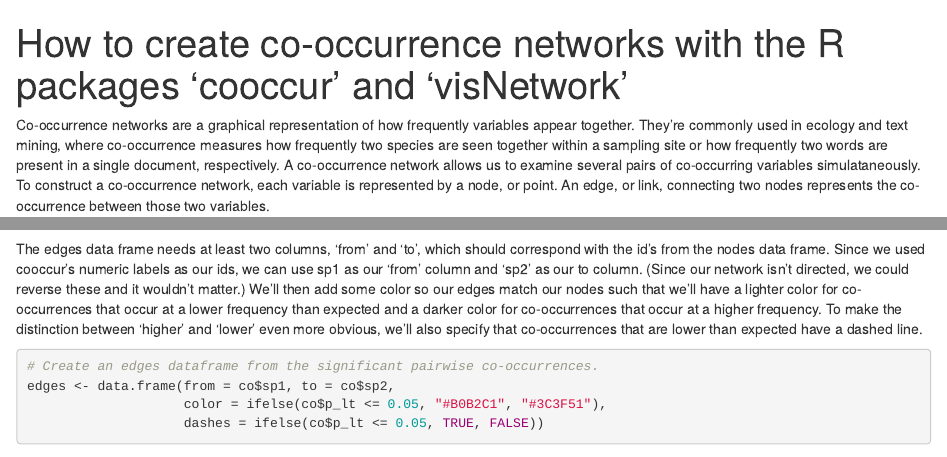
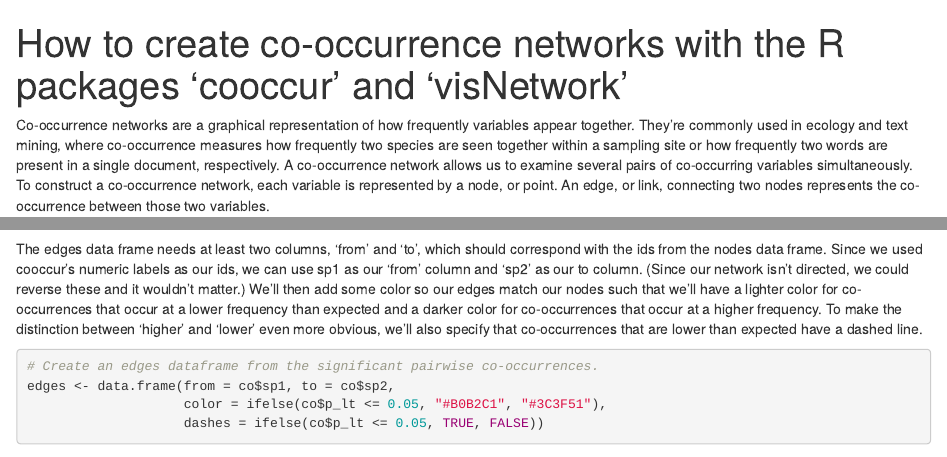
Before and after one commit to lilyzzhao/BlogPosts, an R Markdown document (cooccurVisnetwork/cooccurVisnetwork.Rmd): the page in a window 1100 px wide, from its top, and a second part further down, joined at a grey line. Rendered offline with R 4.5, knitr and Pandoc, with nearby package versions; some code elsewhere in the file could not run offline.

Commit message:
Update cooccurVisnetwork.Rmd

````diff
--- a/cooccurVisnetwork/cooccurVisnetwork.Rmd
+++ b/cooccurVisnetwork/cooccurVisnetwork.Rmd
@@ -5,7 +5,7 @@
     df_print: paged
 ---
 
-Co-occurrence networks are a graphical representation of how frequently variables appear together. They're commonly used in ecology and text mining, where co-occurrence measures how frequently two species are seen together within a sampling site or how frequently two words are present in a single document, respectively. A co-occurrence network allows us to examine several pairs of co-occurring variables simulataneously. To construct a co-occurrence network, each variable is represented by a node, or point. An edge, or link, connecting two nodes represents the co-occurrence between those two variables.
+Co-occurrence networks are a graphical representation of how frequently variables appear together. They're commonly used in ecology and text mining, where co-occurrence measures how frequently two species are seen together within a sampling site or how frequently two words are present in a single document, respectively. A co-occurrence network allows us to examine several pairs of co-occurring variables simultaneously. To construct a co-occurrence network, each variable is represented by a node, or point. An edge, or link, connecting two nodes represents the co-occurrence between those two variables.
 
 Here, we'll look at how to construct co-occurrence networks in R using the 'cooccur' and 'visNetwork' packages. In this example, an edge will represent only co-occurrences that are higher or lower than would be expected by chance using a probabilistic model (Veech, 2013). We'll start with 'cooccur' to calculate statistically significant pairwise co-occurrences. We'll then feed those results into 'visNetwork' for a network visualization of species co-occurrence. Ready Freddy?
 
@@ -55,7 +55,7 @@
                     shadow = TRUE)
 ```
 
-The edges data frame needs at least two columns, 'from' and 'to', which should correspond with the id's from the nodes data frame. Since we used cooccur's numeric labels as our ids, we can use sp1 as our 'from' column and 'sp2' as our to column. (Since our network isn't directed, we could reverse these and it wouldn't matter.) We'll then add some color so our edges match our nodes such that we'll have a lighter color for co-occurrences that occur at a lower frequency than expected and a darker color for co-occurrences that occur at a higher frequency. To make the distinction between 'higher' and 'lower' even more obvious, we'll also specify that co-occurrences that are lower than expected have a dashed line.
+The edges data frame needs at least two columns, 'from' and 'to', which should correspond with the ids from the nodes data frame. Since we used cooccur's numeric labels as our ids, we can use sp1 as our 'from' column and 'sp2' as our to column. (Since our network isn't directed, we could reverse these and it wouldn't matter.) We'll then add some color so our edges match our nodes such that we'll have a lighter color for co-occurrences that occur at a lower frequency than expected and a darker color for co-occurrences that occur at a higher frequency. To make the distinction between 'higher' and 'lower' even more obvious, we'll also specify that co-occurrences that are lower than expected have a dashed line.
 
 ```{r}
 # Create an edges dataframe from the significant pairwise co-occurrences.
````
Also changed, not shown: cooccurVisnetwork/cooccurVisnetwork.Rmd (4 more changed lines).
